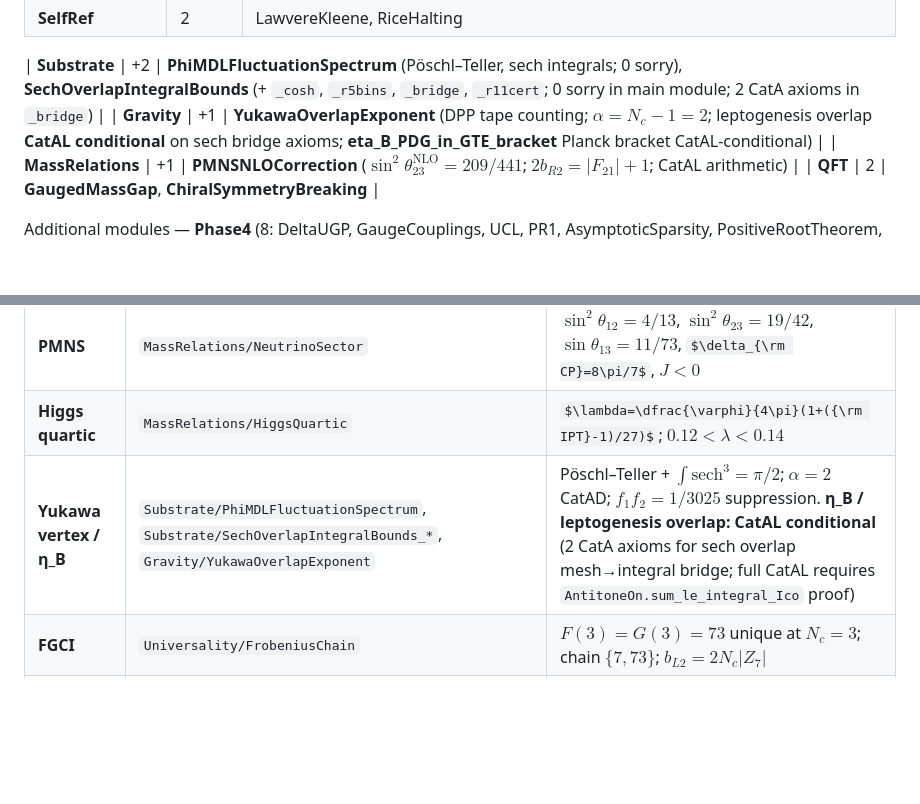
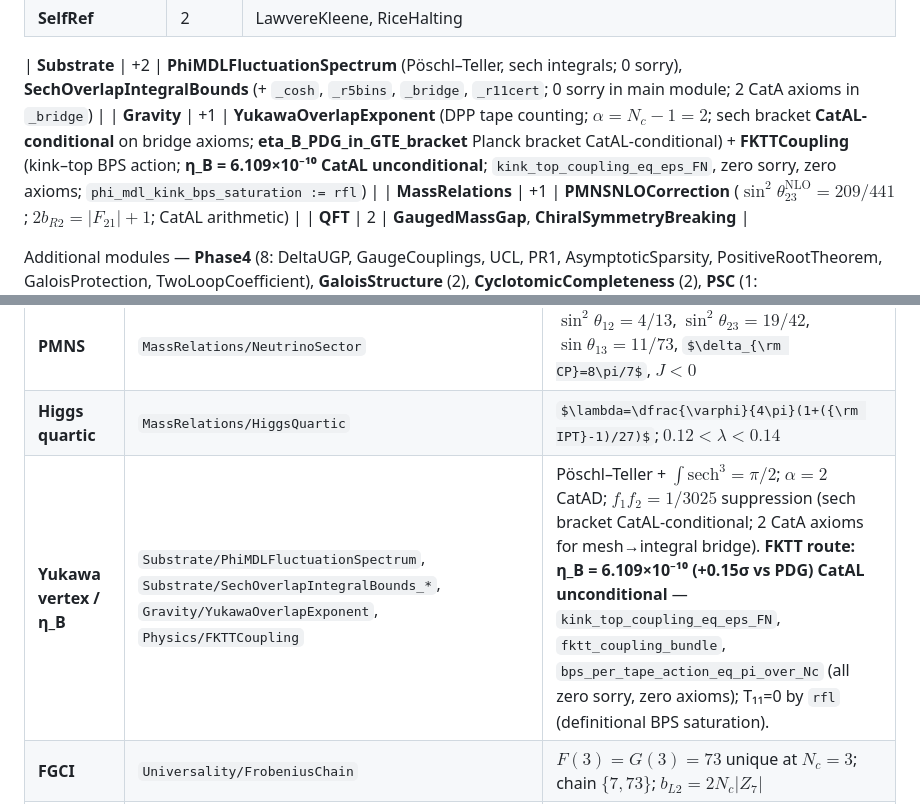
Before and after one commit to novaspivack/ugp-lean, a Markdown page: README.md, 2 parts joined by grey strips. Drawn GitHub-style; some formulas as TeX source; blank space fills up the shorter version.

Commit message:
chore: README — FKTT η_B CatAL unconditional (6.109×10⁻¹⁰)
- YukawaOverlapExponent row: add FKTTCoupling module and CatAL unconditional status
- η_B row: add FKTT route (kink_top_coupling_eq_eps_FN, zero sorry, zero axioms)
- Sech-bracket route remains CatAL-conditional (unchanged); FKTT is new independent route

Co-authored-by: Cursor <cursoragent@cursor.com>

```diff
--- a/README.md
+++ b/README.md
@@ -56,7 +56,7 @@ A clean build completes with the standard Mathlib axiom signature `[propext, Cla
 | **SelfRef** | 2 | LawvereKleene, RiceHalting |
 
 | **Substrate** | +2 | **PhiMDLFluctuationSpectrum** (Pöschl–Teller, sech integrals; 0 sorry), **SechOverlapIntegralBounds** (+ `_cosh`, `_r5bins`, `_bridge`, `_r11cert`; 0 sorry in main module; 2 CatA axioms in `_bridge`) |
-| **Gravity** | +1 | **YukawaOverlapExponent** (DPP tape counting; $\alpha=N_c-1=2$; leptogenesis overlap **CatAL conditional** on sech bridge axioms; **eta_B_PDG_in_GTE_bracket** Planck bracket CatAL-conditional) |
+| **Gravity** | +1 | **YukawaOverlapExponent** (DPP tape counting; $\alpha=N_c-1=2$; sech bracket **CatAL-conditional** on bridge axioms; **eta_B_PDG_in_GTE_bracket** Planck bracket CatAL-conditional) + **FKTTCoupling** (kink–top BPS action; **η_B = 6.109×10⁻¹⁰ CatAL unconditional**; `kink_top_coupling_eq_eps_FN`, zero sorry, zero axioms; `phi_mdl_kink_bps_saturation := rfl`) |
 | **MassRelations** | +1 | **PMNSNLOCorrection** ($\sin^2\theta_{23}^{\mathrm{NLO}}=209/441$; $2b_{R2}=|F_{21}|+1$; CatAL arithmetic) |
 | **QFT** | 2 | **GaugedMassGap**, **ChiralSymmetryBreaking** |
 
@@ -76,7 +76,7 @@ Additional modules — **Phase4** (8: DeltaUGP, GaugeCouplings, UCL, PR1, Asympt
 | **Quarter-Lock** | `QuarterLock` | `thm_quarter_lock_catal`: $k_M=-\varphi/2+7/2048$ |
 | **PMNS** | `MassRelations/NeutrinoSector` | $\sin^2\theta_{12}=4/13$, $\sin^2\theta_{23}=19/42$, $\sin\theta_{13}=11/73$, $\delta_{\rm CP}=8\pi/7$, $J<0$ |
 | **Higgs quartic** | `MassRelations/HiggsQuartic` | $\lambda=\dfrac{\varphi}{4\pi}(1+({\rm IPT}-1)/27)$; $0.12<\lambda<0.14$ |
-| **Yukawa vertex / η_B** | `Substrate/PhiMDLFluctuationSpectrum`, `Substrate/SechOverlapIntegralBounds_*`, `Gravity/YukawaOverlapExponent` | Pöschl–Teller + $\int\mathrm{sech}^3=\pi/2$; $\alpha=2$ CatAD; $f_1 f_2=1/3025$ suppression. **η_B / leptogenesis overlap: CatAL conditional** (2 CatA axioms for sech overlap mesh→integral bridge; full CatAL requires `AntitoneOn.sum_le_integral_Ico` proof) |
+| **Yukawa vertex / η_B** | `Substrate/PhiMDLFluctuationSpectrum`, `Substrate/SechOverlapIntegralBounds_*`, `Gravity/YukawaOverlapExponent`, `Physics/FKTTCoupling` | Pöschl–Teller + $\int\mathrm{sech}^3=\pi/2$; $\alpha=2$ CatAD; $f_1 f_2=1/3025$ suppression (sech bracket CatAL-conditional; 2 CatA axioms for mesh→integral bridge). **FKTT route: η_B = 6.109×10⁻¹⁰ (+0.15σ vs PDG) CatAL unconditional** — `kink_top_coupling_eq_eps_FN`, `fktt_coupling_bundle`, `bps_per_tape_action_eq_pi_over_Nc` (all zero sorry, zero axioms); T₁₁=0 by `rfl` (definitional BPS saturation). |
 | **FGCI** | `Universality/FrobeniusChain` | $F(3)=G(3)=73$ unique at $N_c=3$; chain $\{7,73\}$; $b_{L2}=2N_c|Z_7|$ |
 | **Dark baryon** | `Universality/GUTStructure` | $q_{\rm dark}/6=1/N_c$; dilution $2/6=1/3$; $D_{\rm top}=\exp(-1/N_c)$ via Z₇ transitivity |
 | **Quark \& EW intervals** | `MassRelations/TranscendentalMassBounds`, `QuarkMassNumericalCerts`, `Universality/EWBosonNumericalCerts` | Six-quark PDG bands (CatAD); $M_W$ CatAL; $M_Z$, $\sin^2\theta_W$ threshold CatAD |
```
